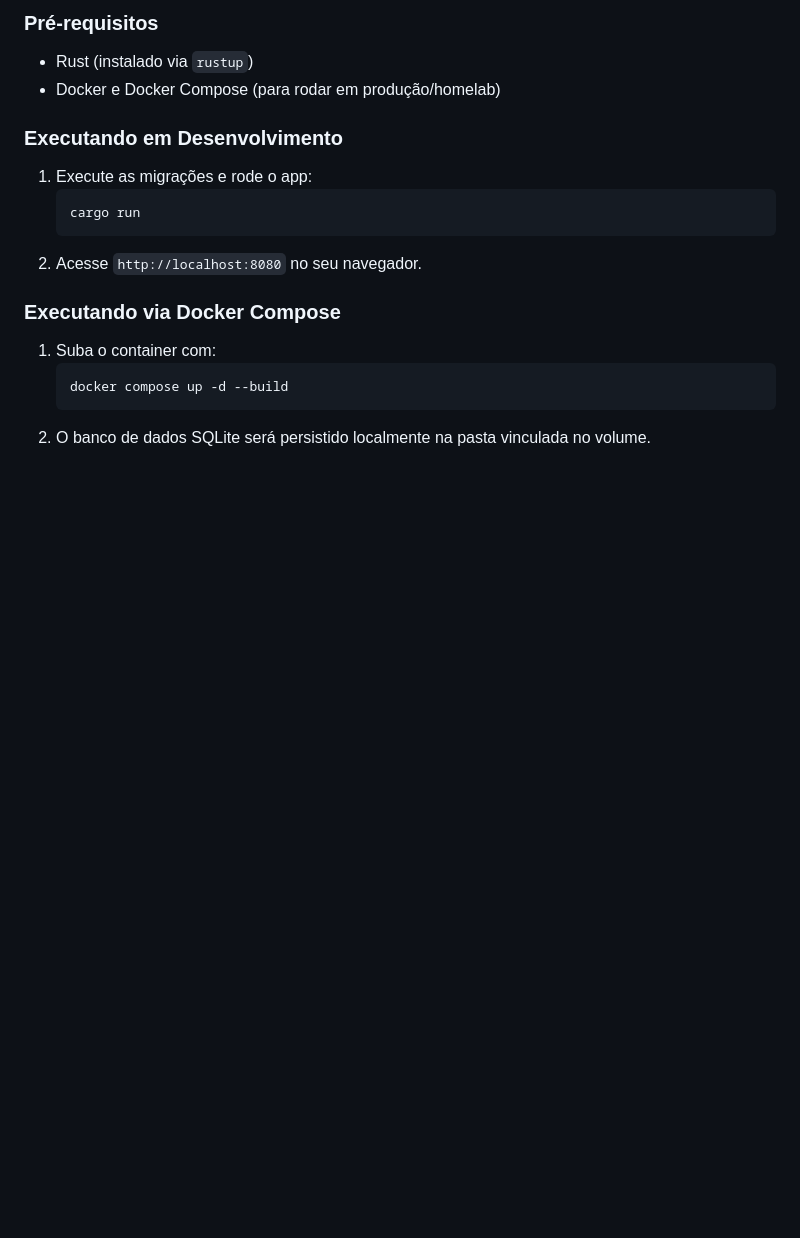
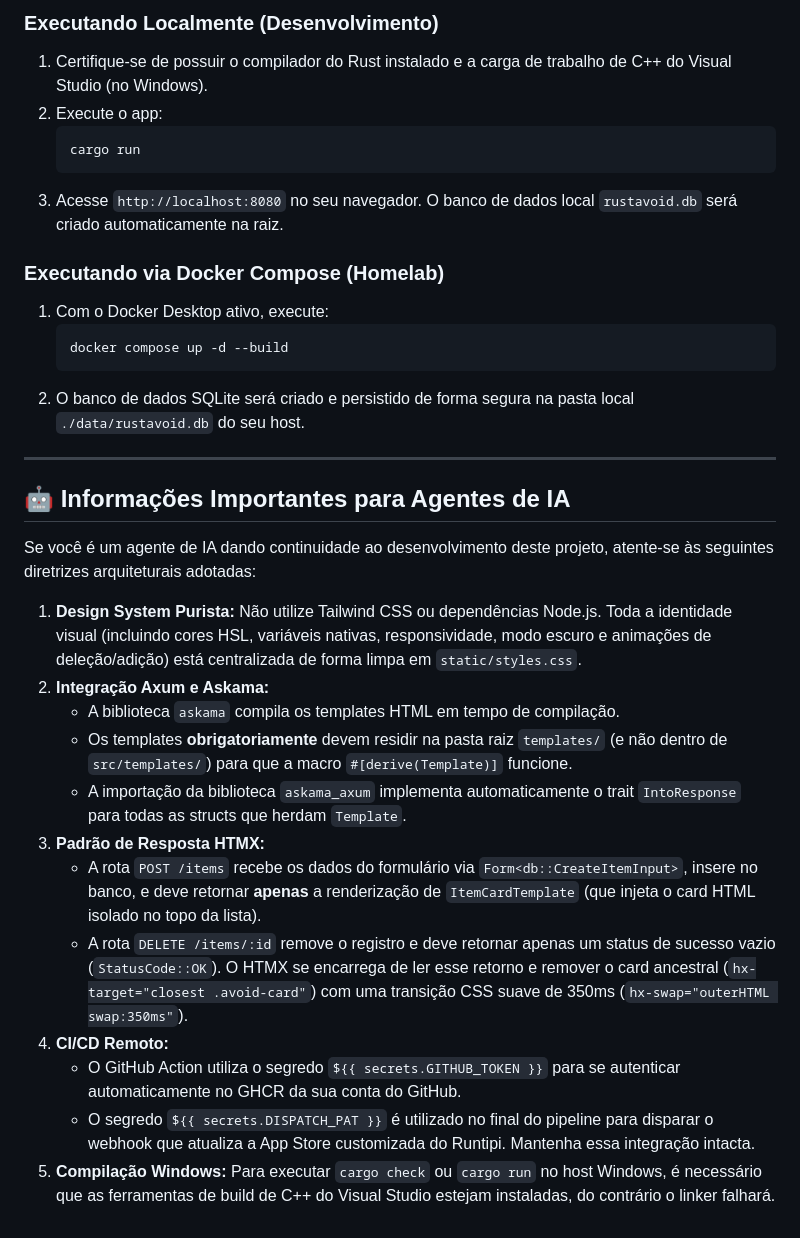
Before and after one commit to rodrigomescua/Rustavoid, a Markdown page: README.md, the part around one of its changes. Rendered like a GitHub page; blank space fills up the shorter version.

````diff
--- a/README.md
+++ b/README.md
@@ -62,18 +83,34 @@ Este roteiro serve como guia de progresso para desenvolvedores e agentes de IA c
 
-### Pré-requisitos
-* Rust (instalado via `rustup`)
-* Docker e Docker Compose (para rodar em produção/homelab)
-
-### Executando em Desenvolvimento
-1. Execute as migrações e rode o app:
+### Executando Localmente (Desenvolvimento)
+1. Certifique-se de possuir o compilador do Rust instalado e a carga de trabalho de C++ do Visual Studio (no Windows).
+2. Execute o app:
    ```bash
    cargo run
    ```
-2. Acesse `http://localhost:8080` no seu navegador.
+3. Acesse `http://localhost:8080` no seu navegador. O banco de dados local `rustavoid.db` será criado automaticamente na raiz.
 
-### Executando via Docker Compose
-1. Suba o container com:
+### Executando via Docker Compose (Homelab)
+1. Com o Docker Desktop ativo, execute:
    ```bash
    docker compose up -d --build
    ```
-2. O banco de dados SQLite será persistido localmente na pasta vinculada no volume.
+2. O banco de dados SQLite será criado e persistido de forma segura na pasta local `./data/rustavoid.db` do seu host.
+
+---
+
+## 🤖 Informações Importantes para Agentes de IA
+
+Se você é um agente de IA dando continuidade ao desenvolvimento deste projeto, atente-se às seguintes diretrizes arquiteturais adotadas:
+
+1. **Design System Purista:** Não utilize Tailwind CSS ou dependências Node.js. Toda a identidade visual (incluindo cores HSL, variáveis nativas, responsividade, modo escuro e animações de deleção/adição) está centralizada de forma limpa em `static/styles.css`.
+2. **Integração Axum e Askama:**
+   - A biblioteca `askama` compila os templates HTML em tempo de compilação.
+   - Os templates **obrigatoriamente** devem residir na pasta raiz `templates/` (e não dentro de `src/templates/`) para que a macro `#[derive(Template)]` funcione.
+   - A importação da biblioteca `askama_axum` implementa automaticamente o trait `IntoResponse` para todas as structs que herdam `Template`.
+3. **Padrão de Resposta HTMX:**
+   - A rota `POST /items` recebe os dados do formulário via `Form<db::CreateItemInput>`, insere no banco, e deve retornar **apenas** a renderização de `ItemCardTemplate` (que injeta o card HTML isolado no topo da lista).
+   - A rota `DELETE /items/:id` remove o registro e deve retornar apenas um status de sucesso vazio (`StatusCode::OK`). O HTMX se encarrega de ler esse retorno e remover o card ancestral (`hx-target="closest .avoid-card"`) com uma transição CSS suave de 350ms (`hx-swap="outerHTML swap:350ms"`).
+4. **CI/CD Remoto:**
+   - O GitHub Action utiliza o segredo `${{ secrets.GITHUB_TOKEN }}` para se autenticar automaticamente no GHCR da sua conta do GitHub.
+   - O segredo `${{ secrets.DISPATCH_PAT }}` é utilizado no final do pipeline para disparar o webhook que atualiza a App Store customizada do Runtipi. Mantenha essa integração intacta.
+5. **Compilação Windows:** Para executar `cargo check` ou `cargo run` no host Windows, é necessário que as ferramentas de build de C++ do Visual Studio estejam instaladas, do contrário o linker falhará.
````
Also changed, not shown: other parts of README.md (+47 -26 lines).
